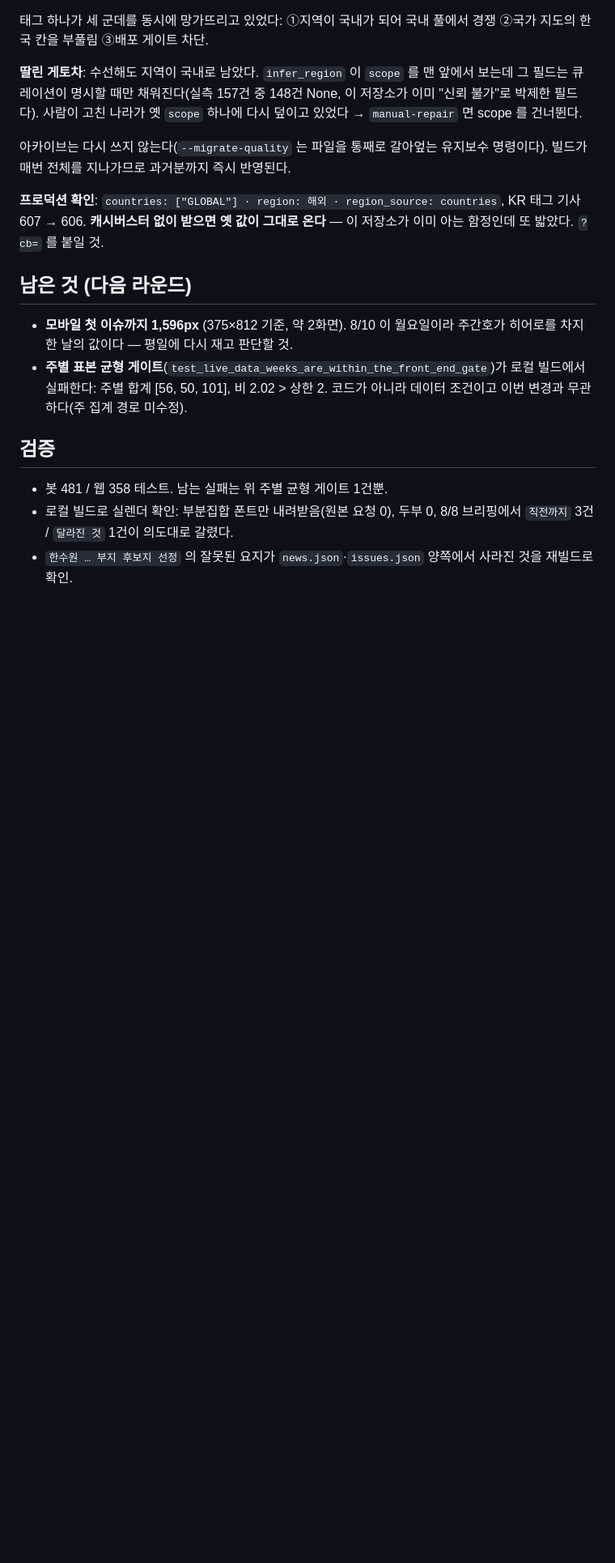
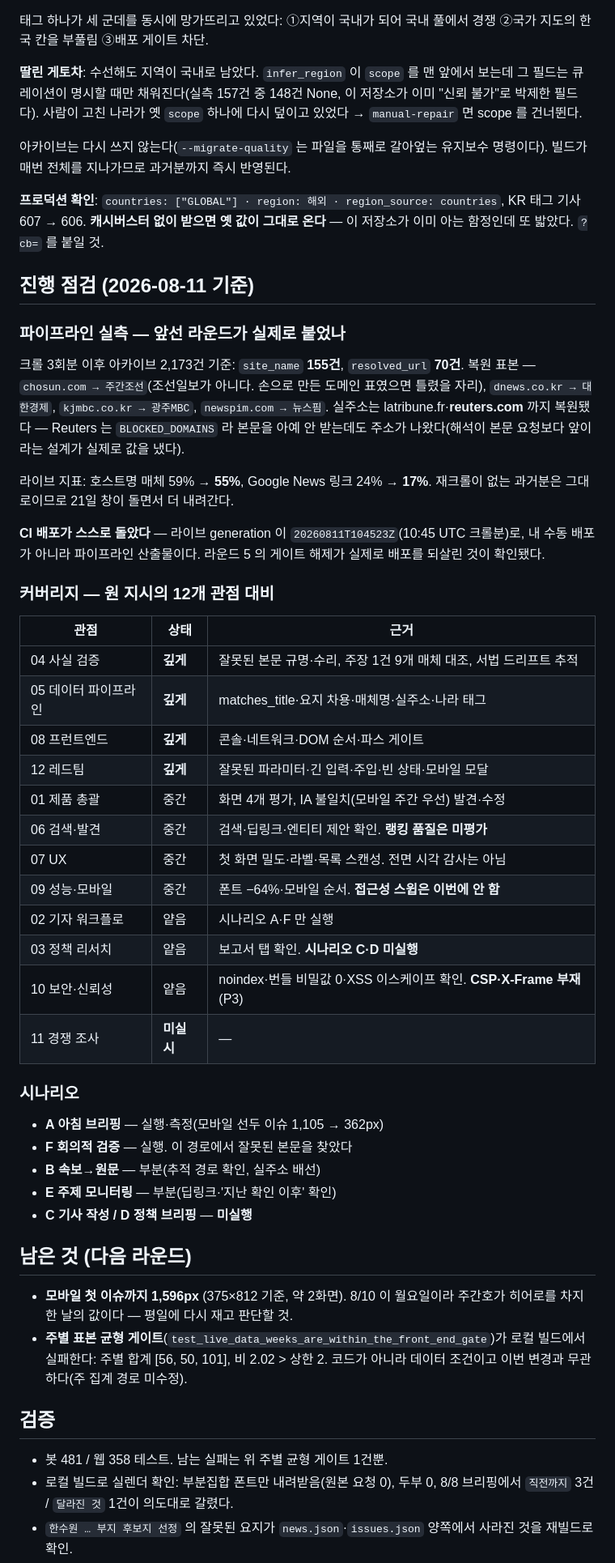
Before and after one commit to policy174/nuclear-news, a Markdown page: docs/2026-08-10-product-audit.md, the part around the change. Shown at 81% size. Rendered like a GitHub page; blank space fills up the shorter version.

Commit message:
docs: 진행 점검 — 파이프라인 실측, 12개 관점 커버리지, 시나리오 현황
Co-Authored-By: Claude Opus 5 <noreply@anthropic.com>

```diff
--- a/docs/2026-08-10-product-audit.md
+++ b/docs/2026-08-10-product-audit.md
@@ -266,6 +266,49 @@ IAEA 주최 국제 논의 기사(dt.co.kr)에 `KR` 이 붙어 있었다. 요약
 KR 태그 기사 607 → 606. **캐시버스터 없이 받으면 옛 값이 그대로 온다** — 이 저장소가
 이미 아는 함정인데 또 밟았다. `?cb=` 를 붙일 것.
 
+## 진행 점검 (2026-08-11 기준)
+
+### 파이프라인 실측 — 앞선 라운드가 실제로 붙었나
+
+크롤 3회분 이후 아카이브 2,173건 기준: `site_name` **155건**, `resolved_url` **70건**.
+복원 표본 — `chosun.com → 주간조선`(조선일보가 아니다. 손으로 만든 도메인 표였으면
+틀렸을 자리), `dnews.co.kr → 대한경제`, `kjmbc.co.kr → 광주MBC`,
+`newspim.com → 뉴스핌`. 실주소는 latribune.fr·**reuters.com** 까지 복원됐다 —
+Reuters 는 `BLOCKED_DOMAINS` 라 본문을 아예 안 받는데도 주소가 나왔다(해석이 본문
+요청보다 앞이라는 설계가 실제로 값을 냈다).
+
+라이브 지표: 호스트명 매체 59% → **55%**, Google News 링크 24% → **17%**.
+재크롤이 없는 과거분은 그대로이므로 21일 창이 돌면서 더 내려간다.
+
+**CI 배포가 스스로 돌았다** — 라이브 generation 이 `20260811T104523Z`(10:45 UTC
+크롤분)로, 내 수동 배포가 아니라 파이프라인 산출물이다. 라운드 5 의 게이트 해제가
+실제로 배포를 되살린 것이 확인됐다.
+
+### 커버리지 — 원 지시의 12개 관점 대비
+
+| 관점 | 상태 | 근거 |
+|---|---|---|
+| 04 사실 검증 | **깊게** | 잘못된 본문 규명·수리, 주장 1건 9개 매체 대조, 서법 드리프트 추적 |
+| 05 데이터 파이프라인 | **깊게** | matches_title·요지 차용·매체명·실주소·나라 태그 |
+| 08 프런트엔드 | **깊게** | 콘솔·네트워크·DOM 순서·파스 게이트 |
+| 12 레드팀 | **깊게** | 잘못된 파라미터·긴 입력·주입·빈 상태·모바일 모달 |
+| 01 제품 총괄 | 중간 | 화면 4개 평가, IA 불일치(모바일 주간 우선) 발견·수정 |
+| 06 검색·발견 | 중간 | 검색·딥링크·엔티티 제안 확인. **랭킹 품질은 미평가** |
+| 07 UX | 중간 | 첫 화면 밀도·라벨·목록 스캔성. 전면 시각 감사는 아님 |
+| 09 성능·모바일 | 중간 | 폰트 −64%·모바일 순서. **접근성 스윕은 이번에 안 함** |
+| 02 기자 워크플로 | 얕음 | 시나리오 A·F 만 실행 |
+| 03 정책 리서치 | 얕음 | 보고서 탭 확인. **시나리오 C·D 미실행** |
+| 10 보안·신뢰성 | 얕음 | noindex·번들 비밀값 0·XSS 이스케이프 확인. **CSP·X-Frame 부재**(P3) |
+| 11 경쟁 조사 | **미실시** | — |
+
+### 시나리오
+
+- **A 아침 브리핑** — 실행·측정(모바일 선두 이슈 1,105 → 362px)
+- **F 회의적 검증** — 실행. 이 경로에서 잘못된 본문을 찾았다
+- **B 속보→원문** — 부분(추적 경로 확인, 실주소 배선)
+- **E 주제 모니터링** — 부분(딥링크·'지난 확인 이후' 확인)
+- **C 기사 작성 / D 정책 브리핑** — **미실행**
+
 ## 남은 것 (다음 라운드)
 - **모바일 첫 이슈까지 1,596px** (375×812 기준, 약 2화면). 8/10 이 월요일이라
   주간호가 히어로를 차지한 날의 값이다 — 평일에 다시 재고 판단할 것.
```
